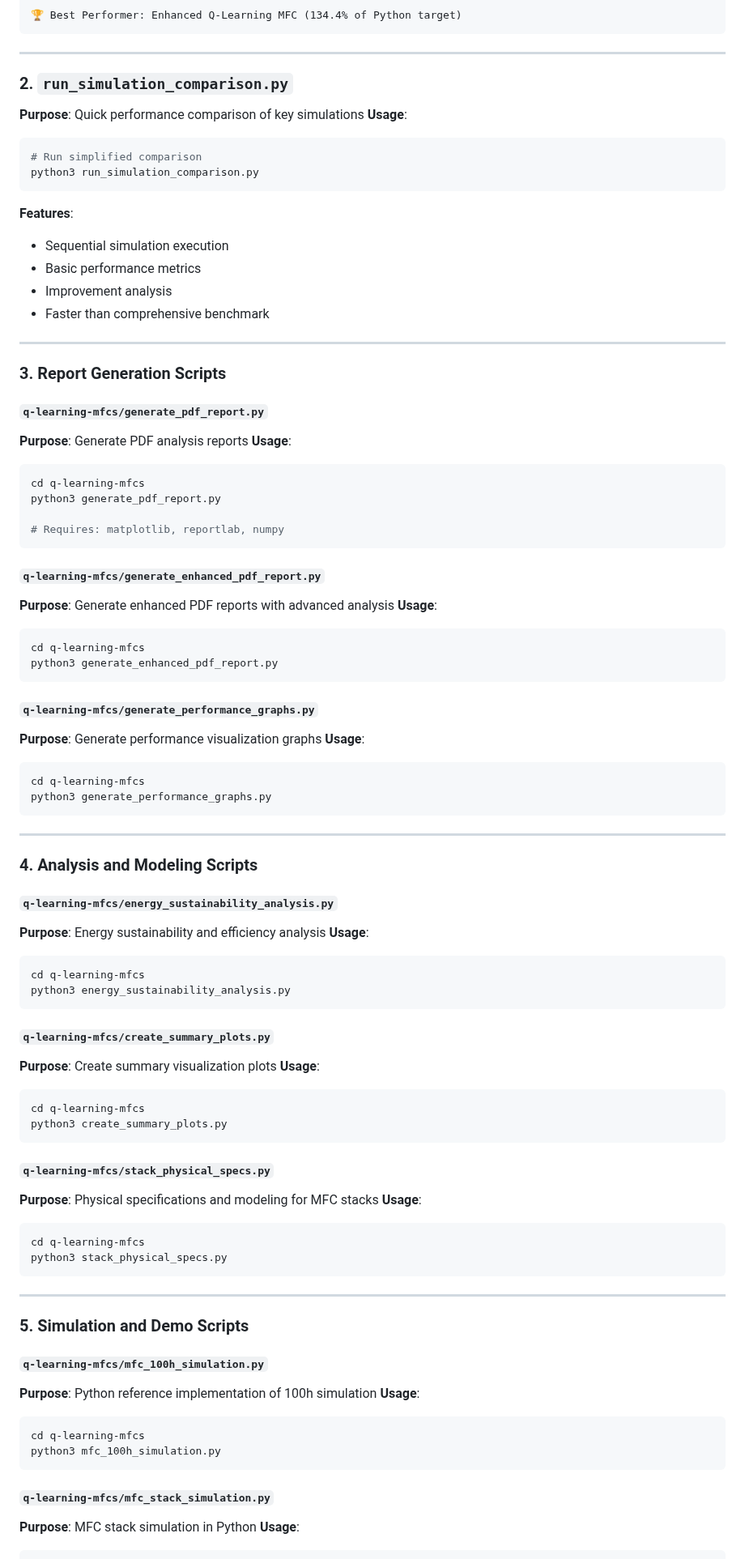
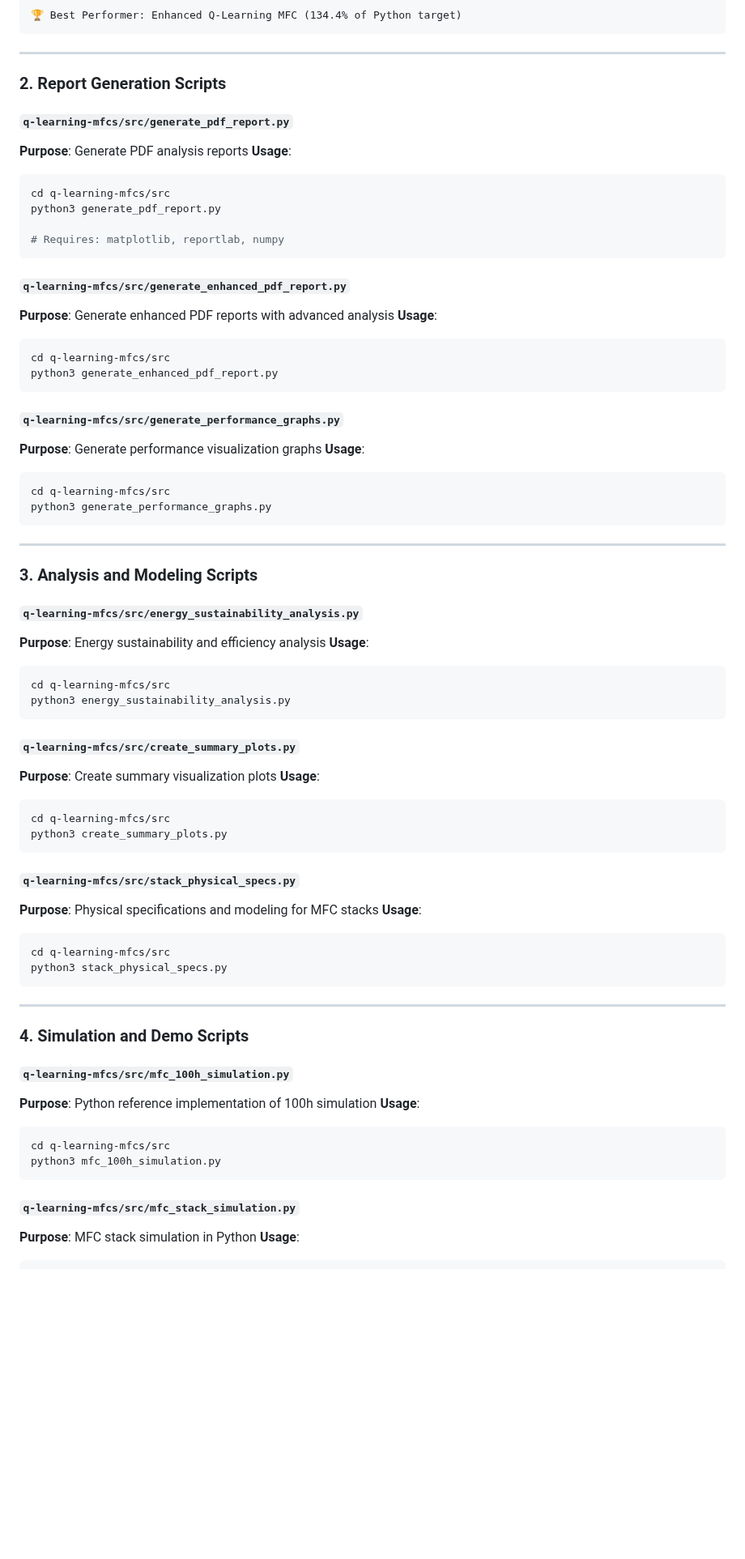
Before and after one commit to eugenio/mfc-project, a Markdown page: docs/RUNNABLE_FILES_USAGE.md, the part around one of its changes. Shown at 81% size. Rendered like a GitHub page; blank space fills up the shorter version.

````diff
--- a/docs/RUNNABLE_FILES_USAGE.md
+++ b/docs/RUNNABLE_FILES_USAGE.md
@@ -264,92 +264,75 @@ Running all Mojo implementations with parallel execution
 
 ---
 
-### 2. `run_simulation_comparison.py`
+### 2. Report Generation Scripts
 
-**Purpose**: Quick performance comparison of key simulations
-**Usage**:
-```bash
-# Run simplified comparison
-python3 run_simulation_comparison.py
-```
-
-**Features**:
-- Sequential simulation execution
-- Basic performance metrics
-- Improvement analysis
-- Faster than comprehensive benchmark
-
----
-
-### 3. Report Generation Scripts
-
-#### `q-learning-mfcs/generate_pdf_report.py`
+#### `q-learning-mfcs/src/generate_pdf_report.py`
 **Purpose**: Generate PDF analysis reports
 **Usage**:
 ```bash
-cd q-learning-mfcs
+cd q-learning-mfcs/src
 python3 generate_pdf_report.py
 
 # Requires: matplotlib, reportlab, numpy
 ```
 
-#### `q-learning-mfcs/generate_enhanced_pdf_report.py`
+#### `q-learning-mfcs/src/generate_enhanced_pdf_report.py`
 **Purpose**: Generate enhanced PDF reports with advanced analysis
 **Usage**:
 ```bash
-cd q-learning-mfcs
+cd q-learning-mfcs/src
 python3 generate_enhanced_pdf_report.py
 ```
 
-#### `q-learning-mfcs/generate_performance_graphs.py`
+#### `q-learning-mfcs/src/generate_performance_graphs.py`
 **Purpose**: Generate performance visualization graphs
 **Usage**:
 ```bash
-cd q-learning-mfcs
+cd q-learning-mfcs/src
 python3 generate_performance_graphs.py
 ```
 
 ---
 
-### 4. Analysis and Modeling Scripts
+### 3. Analysis and Modeling Scripts
 
-#### `q-learning-mfcs/energy_sustainability_analysis.py`
+#### `q-learning-mfcs/src/energy_sustainability_analysis.py`
 **Purpose**: Energy sustainability and efficiency analysis
 **Usage**:
 ```bash
-cd q-learning-mfcs
+cd q-learning-mfcs/src
 python3 energy_sustainability_analysis.py
 ```
 
-#### `q-learning-mfcs/create_summary_plots.py`
+#### `q-learning-mfcs/src/create_summary_plots.py`
 **Purpose**: Create summary visualization plots
 **Usage**:
 ```bash
-cd q-learning-mfcs
+cd q-learning-mfcs/src
 python3 create_summary_plots.py
 ```
 
-#### `q-learning-mfcs/stack_physical_specs.py`
+#### `q-learning-mfcs/src/stack_physical_specs.py`
 **Purpose**: Physical specifications and modeling for MFC stacks
 **Usage**:
 ```bash
-cd q-learning-mfcs
+cd q-learning-mfcs/src
 python3 stack_physical_specs.py
 ```
 
 ---
 
-### 5. Simulation and Demo Scripts
+### 4. Simulation and Demo Scripts
 
-#### `q-learning-mfcs/mfc_100h_simulation.py`
+#### `q-learning-mfcs/src/mfc_100h_simulation.py`
 **Purpose**: Python reference implementation of 100h simulation
 **Usage**:
 ```bash
-cd q-learning-mfcs
+cd q-learning-mfcs/src
 python3 mfc_100h_simulation.py
 ```
 
-#### `q-learning-mfcs/mfc_stack_simulation.py`
+#### `q-learning-mfcs/src/mfc_stack_simulation.py`
 **Purpose**: MFC stack simulation in Python
 **Usage**:
 ```bash
````
Also changed, not shown: other parts of docs/RUNNABLE_FILES_USAGE.md (+50 -97 lines).
